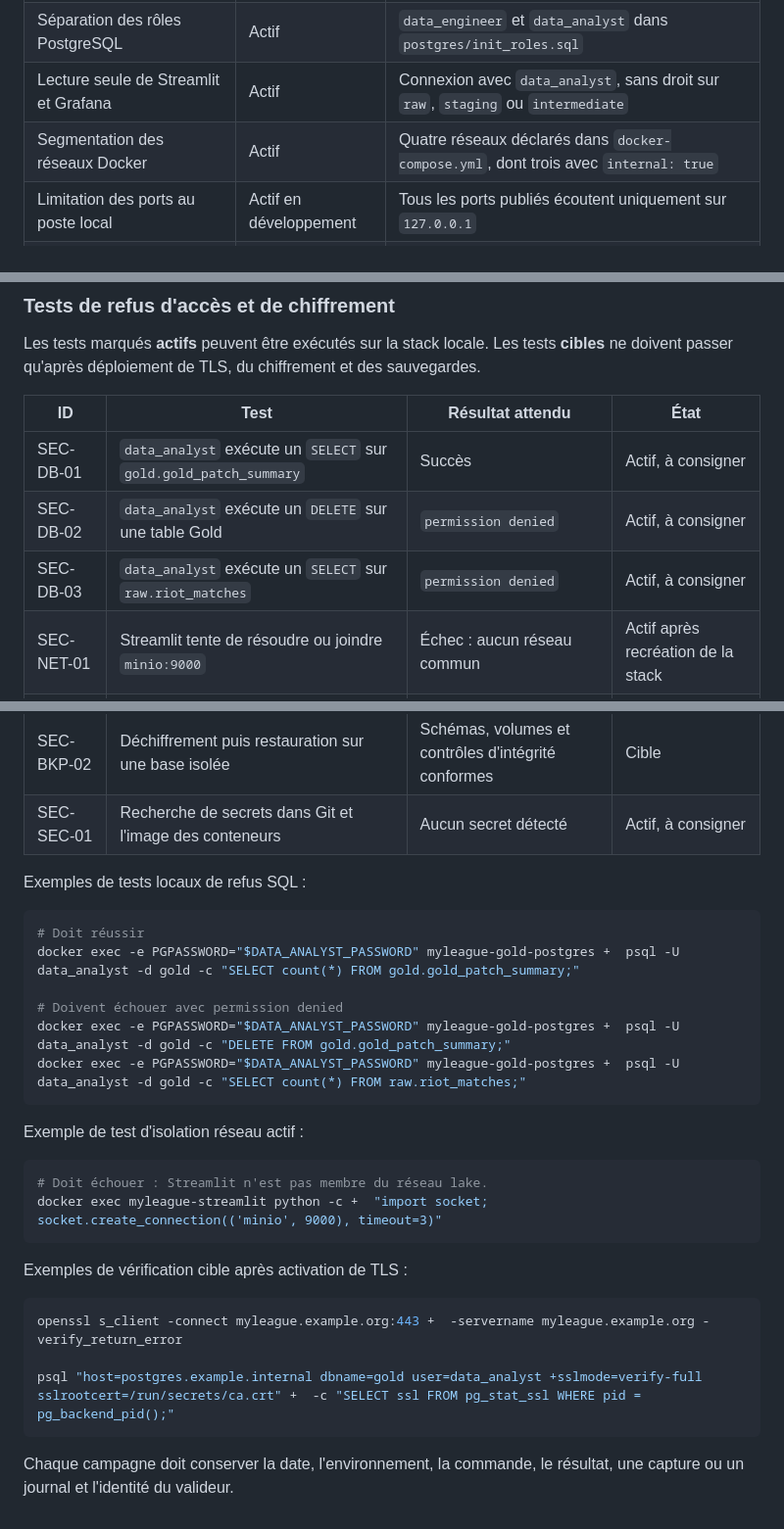
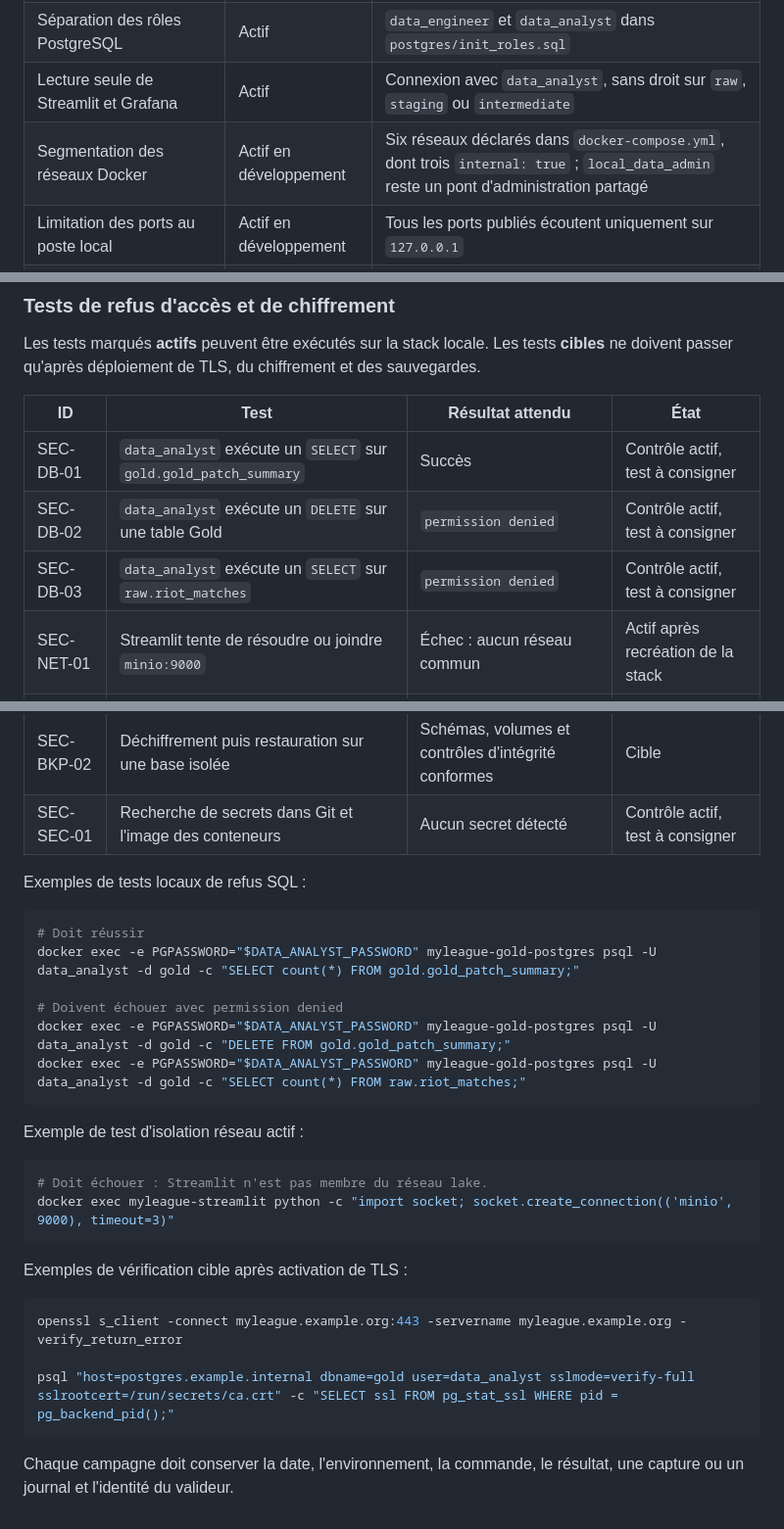
Before and after one commit to Randil12/MyLeague, a Markdown page: README.md, 3 parts joined by grey strips. Shown at 98% size. Rendered like a GitHub page.

````diff
--- a/README.md
+++ b/README.md
@@ -376,7 +376,7 @@ La documentation distingue les contrôles réellement présents dans le dépôt
 | Pseudonymisation des joueurs par `puuid` | Actif | Aucun état civil nécessaire aux analyses |
 | Séparation des rôles PostgreSQL | Actif | `data_engineer` et `data_analyst` dans `postgres/init_roles.sql` |
 | Lecture seule de Streamlit et Grafana | Actif | Connexion avec `data_analyst`, sans droit sur `raw`, `staging` ou `intermediate` |
-| Segmentation des réseaux Docker | Actif | Quatre réseaux déclarés dans `docker-compose.yml`, dont trois avec `internal: true` |
+| Segmentation des réseaux Docker | Actif en développement | Six réseaux déclarés dans `docker-compose.yml`, dont trois `internal: true` ; `local_data_admin` reste un pont d'administration partagé |
 | Limitation des ports au poste local | Actif en développement | Tous les ports publiés écoutent uniquement sur `127.0.0.1` |
 | HTTPS vers Riot, Data Dragon et Leaguepedia | Actif | Clients sortants configurés avec des URL HTTPS |
 | TLS des interfaces utilisateur | Prévu | Aucun reverse proxy ni certificat présent dans le dépôt |
@@ -542,9 +544,9 @@ Les tests marqués **actifs** peuvent être exécutés sur la stack locale. Les
 
 | ID | Test | Résultat attendu | État |
 |---|---|---|---|
-| SEC-DB-01 | `data_analyst` exécute un `SELECT` sur `gold.gold_patch_summary` | Succès | Actif, à consigner |
-| SEC-DB-02 | `data_analyst` exécute un `DELETE` sur une table Gold | `permission denied` | Actif, à consigner |
-| SEC-DB-03 | `data_analyst` exécute un `SELECT` sur `raw.riot_matches` | `permission denied` | Actif, à consigner |
+| SEC-DB-01 | `data_analyst` exécute un `SELECT` sur `gold.gold_patch_summary` | Succès | Contrôle actif, test à consigner |
+| SEC-DB-02 | `data_analyst` exécute un `DELETE` sur une table Gold | `permission denied` | Contrôle actif, test à consigner |
+| SEC-DB-03 | `data_analyst` exécute un `SELECT` sur `raw.riot_matches` | `permission denied` | Contrôle actif, test à consigner |
 | SEC-NET-01 | Streamlit tente de résoudre ou joindre `minio:9000` | Échec : aucun réseau commun | Actif après recréation de la stack |
 | SEC-NET-02 | Grafana tente de joindre la base de métadonnées Airflow | Échec : aucun réseau commun | Actif après recréation de la stack |
 | SEC-NET-03 | Une autre machine du LAN tente `IP_DU_POSTE:5433` | Connexion refusée, écoute limitée à `127.0.0.1` | Actif après recréation de la stack |
@@ -555,32 +557,32 @@ Les tests marqués **actifs** peuvent être exécutés sur la stack locale. Les
 | SEC-ENC-01 | Inspection du support des volumes | Support chiffré avec la technologie déclarée | Cible |
 | SEC-BKP-01 | Lecture directe d'une sauvegarde sans clé | Contenu inexploitable | Cible |
 | SEC-BKP-02 | Déchiffrement puis restauration sur une base isolée | Schémas, volumes et contrôles d'intégrité conformes | Cible |
-| SEC-SEC-01 | Recherche de secrets dans Git et l'image des conteneurs | Aucun secret détecté | Actif, à consigner |
+| SEC-SEC-01 | Recherche de secrets dans Git et l'image des conteneurs | Aucun secret détecté | Contrôle actif, test à consigner |
 
 Exemples de tests locaux de refus SQL :
 
 ```bash
 # Doit réussir
-docker exec -e PGPASSWORD="$DATA_ANALYST_PASSWORD" myleague-gold-postgres +  psql -U data_analyst -d gold -c "SELECT count(*) FROM gold.gold_patch_summary;"
+docker exec -e PGPASSWORD="$DATA_ANALYST_PASSWORD" myleague-gold-postgres psql -U data_analyst -d gold -c "SELECT count(*) FROM gold.gold_patch_summary;"
 
 # Doivent échouer avec permission denied
-docker exec -e PGPASSWORD="$DATA_ANALYST_PASSWORD" myleague-gold-postgres +  psql -U data_analyst -d gold -c "DELETE FROM gold.gold_patch_summary;"
-docker exec -e PGPASSWORD="$DATA_ANALYST_PASSWORD" myleague-gold-postgres +  psql -U data_analyst -d gold -c "SELECT count(*) FROM raw.riot_matches;"
+docker exec -e PGPASSWORD="$DATA_ANALYST_PASSWORD" myleague-gold-postgres psql -U data_analyst -d gold -c "DELETE FROM gold.gold_patch_summary;"
+docker exec -e PGPASSWORD="$DATA_ANALYST_PASSWORD" myleague-gold-postgres psql -U data_analyst -d gold -c "SELECT count(*) FROM raw.riot_matches;"
 ```
 
 Exemple de test d'isolation réseau actif :
 
 ```bash
 # Doit échouer : Streamlit n'est pas membre du réseau lake.
-docker exec myleague-streamlit python -c +  "import socket; socket.create_connection(('minio', 9000), timeout=3)"
+docker exec myleague-streamlit python -c "import socket; socket.create_connection(('minio', 9000), timeout=3)"
 ```
 
 Exemples de vérification cible après activation de TLS :
 
 ```bash
-openssl s_client -connect myleague.example.org:443 +  -servername myleague.example.org -verify_return_error
+openssl s_client -connect myleague.example.org:443 -servername myleague.example.org -verify_return_error
 
-psql "host=postgres.example.internal dbname=gold user=data_analyst +sslmode=verify-full sslrootcert=/run/secrets/ca.crt" +  -c "SELECT ssl FROM pg_stat_ssl WHERE pid = pg_backend_pid();"
+psql "host=postgres.example.internal dbname=gold user=data_analyst sslmode=verify-full sslrootcert=/run/secrets/ca.crt" -c "SELECT ssl FROM pg_stat_ssl WHERE pid = pg_backend_pid();"
 ```
 
 Chaque campagne doit conserver la date, l'environnement, la commande, le résultat, une capture ou un journal et l'identité du valideur.
````
Also changed, not shown: other parts of README.md (+3 -1 lines).
